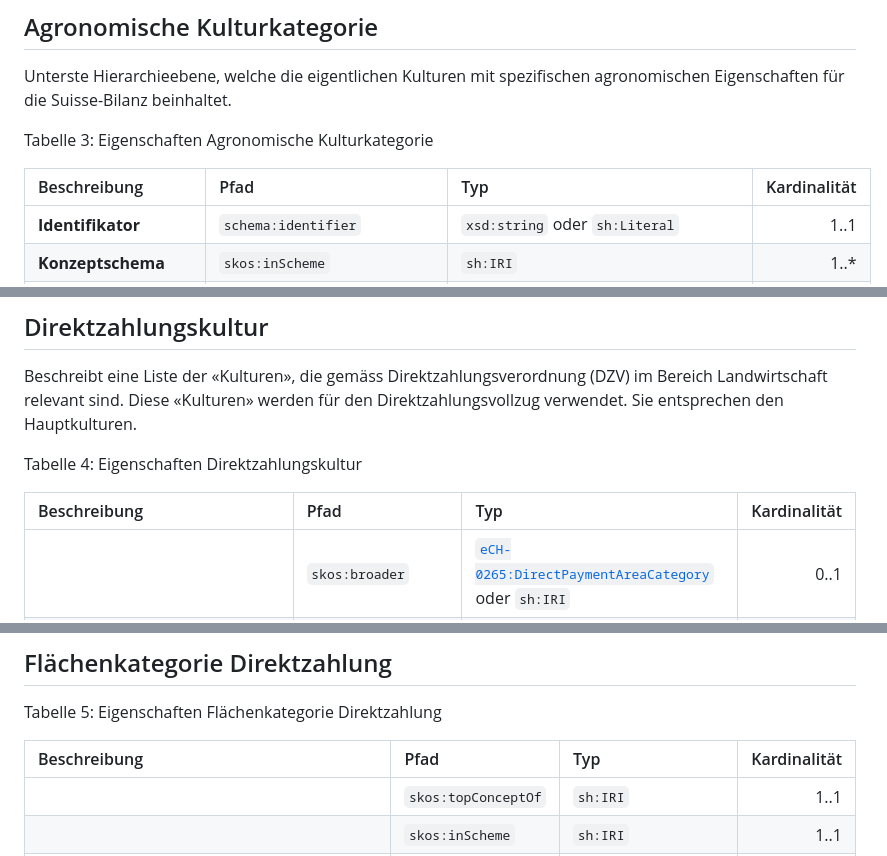
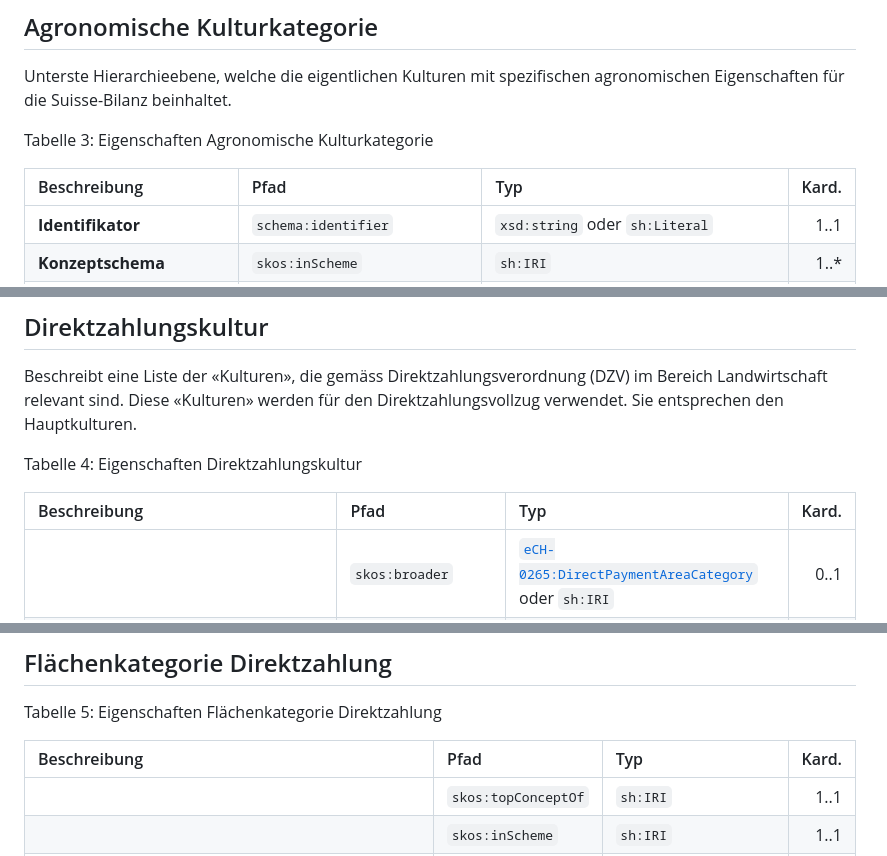
Before and after one commit to blw-ofag-ufag/eCH-0265, a Markdown page: de/index.md, 3 parts joined by grey strips. GitHub-like rendering.

```diff
--- a/de/index.md
+++ b/de/index.md
@@ -311,7 +311,7 @@ beinhaltet.
 
 Tabelle 3: Eigenschaften Agronomische Kulturkategorie
 
-| Beschreibung | Pfad | Typ | Kardinalität |
+| Beschreibung | Pfad | Typ | Kard. |
 |:---|:---|:---|---:|
 | **Identifikator** | `schema:identifier` | `xsd:string` oder `sh:Literal` | 1..1 |
 | **Konzeptschema** | `skos:inScheme` | `sh:IRI` | 1..\* |
@@ -333,7 +333,7 @@ entsprechen den Hauptkulturen.
 
 Tabelle 4: Eigenschaften Direktzahlungskultur
 
-| Beschreibung | Pfad | Typ | Kardinalität |
+| Beschreibung | Pfad | Typ | Kard. |
 |:---|:---|:---|---:|
 |  | `skos:broader` | [`eCH-0265:DirectPaymentAreaCategory`](#sec-nodeshape-directpaymentareacategory) oder `sh:IRI` | 0..1 |
 |  | `skos:inScheme` | `sh:IRI` | 1..1 |
@@ -351,7 +351,7 @@ Tabelle 4: Eigenschaften Direktzahlungskultur
 
 Tabelle 5: Eigenschaften Flächenkategorie Direktzahlung
 
-| Beschreibung | Pfad | Typ | Kardinalität |
+| Beschreibung | Pfad | Typ | Kard. |
 |:---|:---|:---|---:|
 |  | `skos:topConceptOf` | `sh:IRI` | 1..1 |
 |  | `skos:inScheme` | `sh:IRI` | 1..1 |
```
Also changed, not shown: other parts of de/index.md (+4 -4 lines), assets/img/uml.png, 4 other files.
